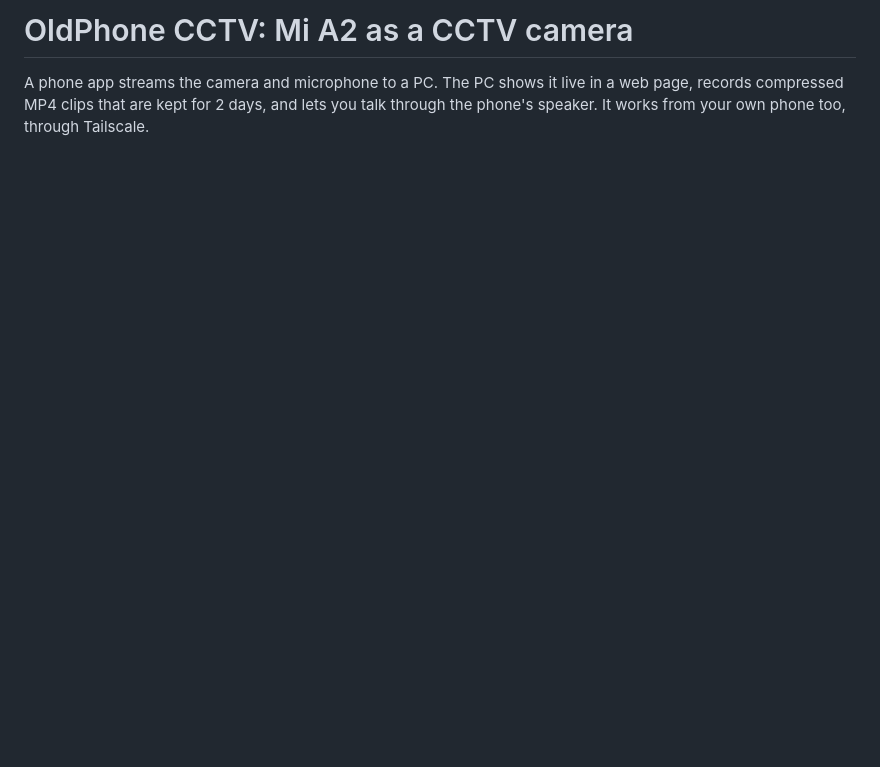
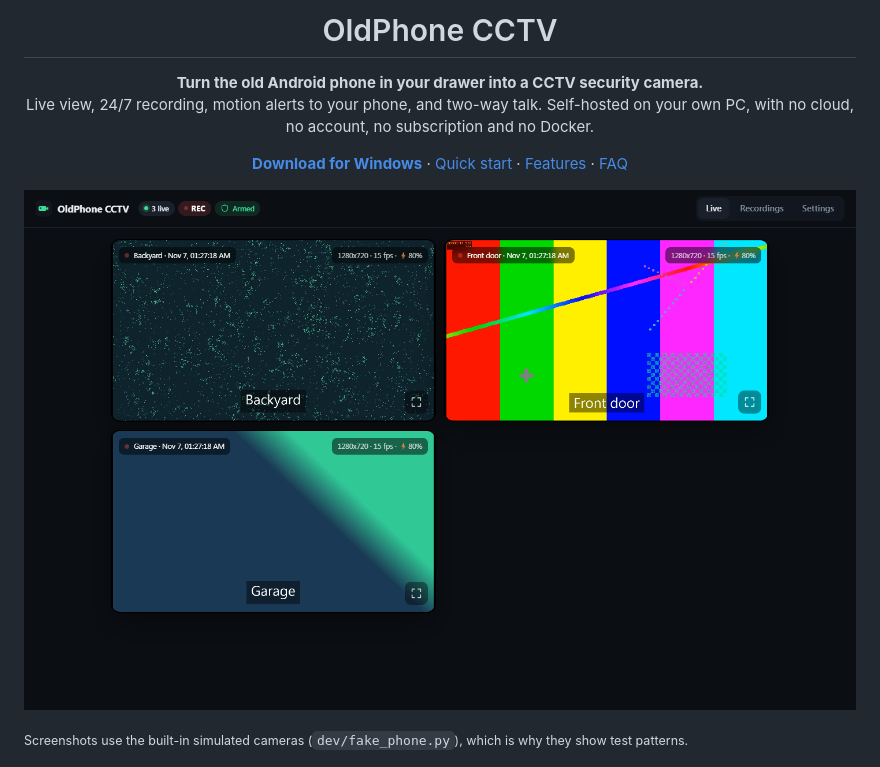
Before and after one commit to AmitSaha9928/old-phone-cctv, a Markdown page: README.md, the part around one of its changes. Drawn GitHub-style; pictures changed too: docs/screenshots/live-grid.png (added); blank space fills up the shorter version.

```diff
--- a/README.md
+++ b/README.md
@@ -1,5 +1,17 @@
-# OldPhone CCTV: Mi A2 as a CCTV camera
+<h1 align="center">OldPhone CCTV</h1>
 
-A phone app streams the camera and microphone to a PC. The PC shows it live in a web page, records
-compressed MP4 clips that are kept for 2 days, and lets you talk through the phone's speaker. It works
-from your own phone too, through Tailscale.
+<p align="center"><b>Turn the old Android phone in your drawer into a CCTV security camera.</b><br>
+Live view, 24/7 recording, motion alerts to your phone, and two-way talk. Self-hosted on your own PC,
+with no cloud, no account, no subscription and no Docker.</p>
+
+<p align="center">
+  <a href="../../releases/latest"><b>Download for Windows</b></a> ·
+  <a href="#quick-start">Quick start</a> ·
+  <a href="#features">Features</a> ·
+  <a href="docs/FAQ.md">FAQ</a>
+</p>
+
+![Camera grid](docs/screenshots/live-grid.png)
+
+<sub>Screenshots use the built-in simulated cameras (`dev/fake_phone.py`), which is why they show test patterns.</sub>
+
```
Also changed, not shown: other parts of README.md (+77 -61 lines), docs/ARCHITECTURE.md (added, +60 -0 lines), docs/FAQ.md (added, +50 -0 lines), docs/SETUP.md (added, +81 -0 lines), docs/screenshots/focus.png (added), docs/screenshots/mobile.png (added), docs/screenshots/recordings.png (added), docs/screenshots/settings.png (added), 4 other files.
